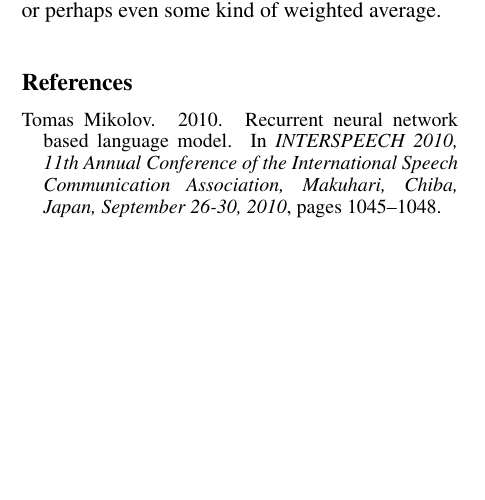
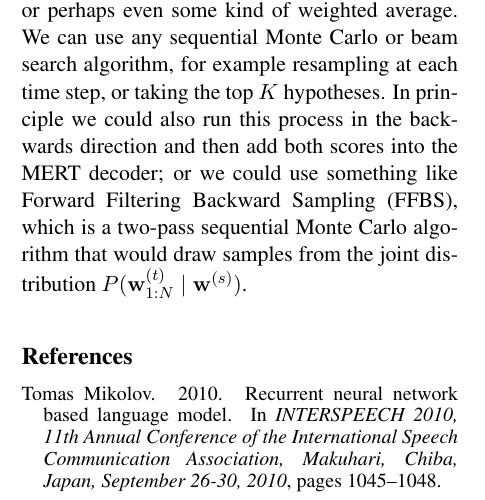
Before and after one commit to ikekonglp/Disco4MT, a LaTeX document (notes/dclm.tex): part of one column of page 3 of 3, cut so that both start at the same text, the shorter picture padded with empty space. Compiled offline with pdfLaTeX.

Commit message:
updated writeup

```diff
--- a/notes/dclm.tex
+++ b/notes/dclm.tex
@@ -164,7 +164,7 @@ If we want to maintain fully document-level context on the target side, the prop
 + \log P(\vw_i^{(k)} \mid \vh_{i-1}^{(\ell)})}\\
 q^{(k)}_i \propto & \exp (\psi^{(k)}_i),
 \end{align}
-with $\bigoplus_q$ serving as a general notation, which could indicate a max operation, random sampling, or perhaps even some kind of weighted average.
+with $\bigoplus_q$ serving as a general notation, which could indicate a max operation, random sampling, or perhaps even some kind of weighted average. We can use any sequential Monte Carlo or beam search algorithm, for example resampling at each time step, or taking the top $K$ hypotheses. In principle we could also run this process in the backwards direction and then add both scores into the MERT decoder; or we could use something like Forward Filtering Backward Sampling (FFBS), which is a two-pass sequential Monte Carlo algorithm that would draw samples from the joint distribution $P(\vwt_{1:N} \mid \vws)$.
 
 \bibliographystyle{acl}
 \bibliography{bib}
```
Also changed, not shown: notes/dclm.pdf.
